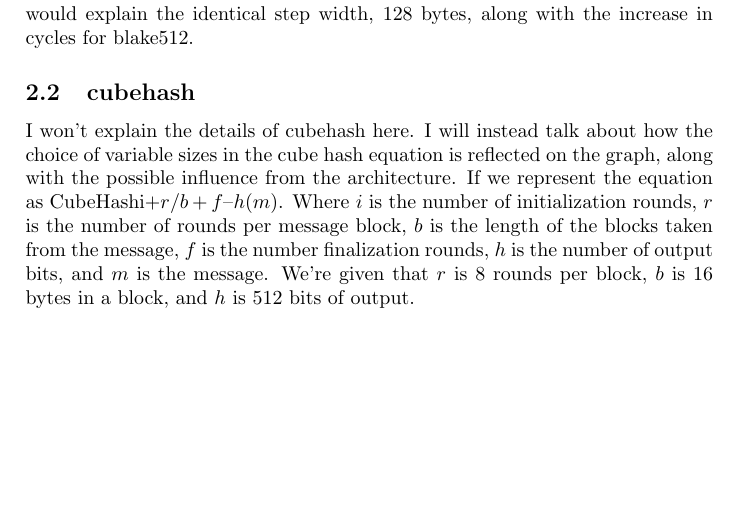
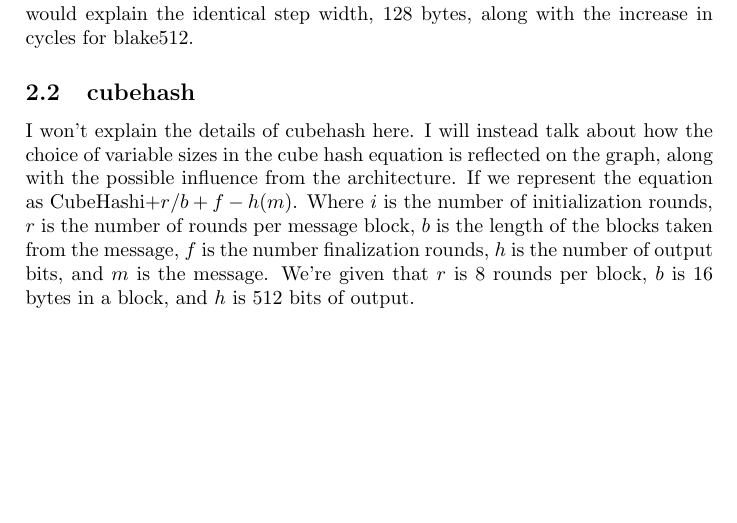
Before and after one commit to rlyerly/ECE5984_Project, a LaTeX document (phase1_report.tex): part of page 7 of 29, cut so that both start at the same text. Compiled offline with pdfLaTeX.

Commit message:
Change a unicode character to ascii so LaTeX plays nicely.

```diff
--- a/phase1_report.tex
+++ b/phase1_report.tex
@@ -124,7 +124,7 @@ in cycles for blake512.
 I won't explain the details of cubehash here. I will instead talk about how the
 choice of variable sizes in the cube hash equation is reflected on the graph,
 along with the possible influence from the architecture. If we represent the
-equation as CubeHashi+$r/b+f–h(m)$. Where $i$ is the number of initialization
+equation as CubeHashi+$r/b+f-h(m)$. Where $i$ is the number of initialization
 rounds, $r$ is the number of rounds per message block, $b$ is the length of the
 blocks taken from the message, $f$ is the number finalization rounds, $h$ is the
 number of output bits, and $m$ is the message. We're given that $r$ is $8$ rounds per
```
